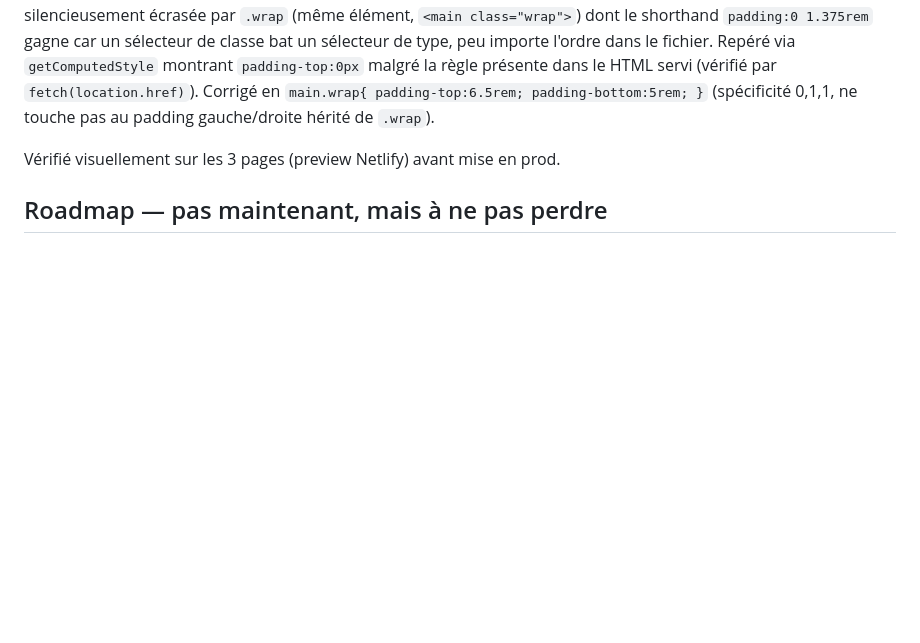
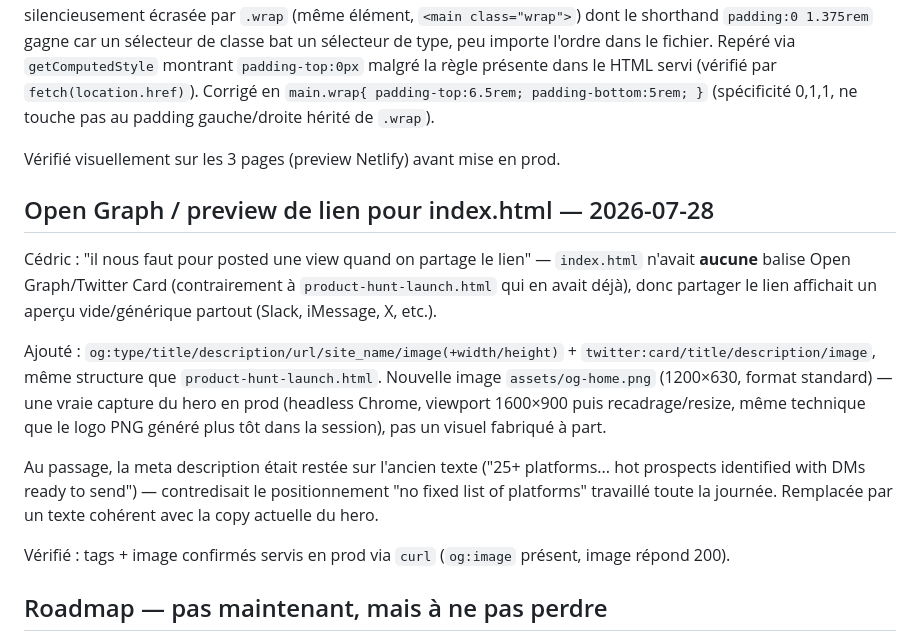
Before and after one commit to Cedricdlc/letsposted, a Markdown page: CLAUDE.md, the part around the change. GitHub-like rendering; blank space fills up the shorter version.

Commit message:
docs: log OG/Twitter Card preview image addition

```diff
--- a/CLAUDE.md
+++ b/CLAUDE.md
@@ -465,6 +465,16 @@ Les 3 pages passées sur le même composant `.nav-pill` (fixed, pill, logo + `.n
 
 Vérifié visuellement sur les 3 pages (preview Netlify) avant mise en prod.
 
+## Open Graph / preview de lien pour index.html — 2026-07-28
+
+Cédric : "il nous faut pour posted une view quand on partage le lien" — `index.html` n'avait **aucune** balise Open Graph/Twitter Card (contrairement à `product-hunt-launch.html` qui en avait déjà), donc partager le lien affichait un aperçu vide/générique partout (Slack, iMessage, X, etc.).
+
+Ajouté : `og:type/title/description/url/site_name/image(+width/height)` + `twitter:card/title/description/image`, même structure que `product-hunt-launch.html`. Nouvelle image `assets/og-home.png` (1200×630, format standard) — une vraie capture du hero en prod (headless Chrome, viewport 1600×900 puis recadrage/resize, même technique que le logo PNG généré plus tôt dans la session), pas un visuel fabriqué à part.
+
+Au passage, la meta description était restée sur l'ancien texte ("25+ platforms... hot prospects identified with DMs ready to send") — contredisait le positionnement "no fixed list of platforms" travaillé toute la journée. Remplacée par un texte cohérent avec la copy actuelle du hero.
+
+Vérifié : tags + image confirmés servis en prod via `curl` (`og:image` présent, image répond 200).
+
 ## Roadmap — pas maintenant, mais à ne pas perdre
 
 - **Série de pages plateforme — état (2026-07-16)** : décision prise avec Cédric de NE PAS changer la promesse "25+ plateformes" sur la landing (`index.html` intact, aucune modif de copy). À la place, on construit une vraie page de crédibilité par plateforme, en commençant par les 3 réellement supportées par `platform-copy.js` (Reddit, X, Product Hunt) :
```
